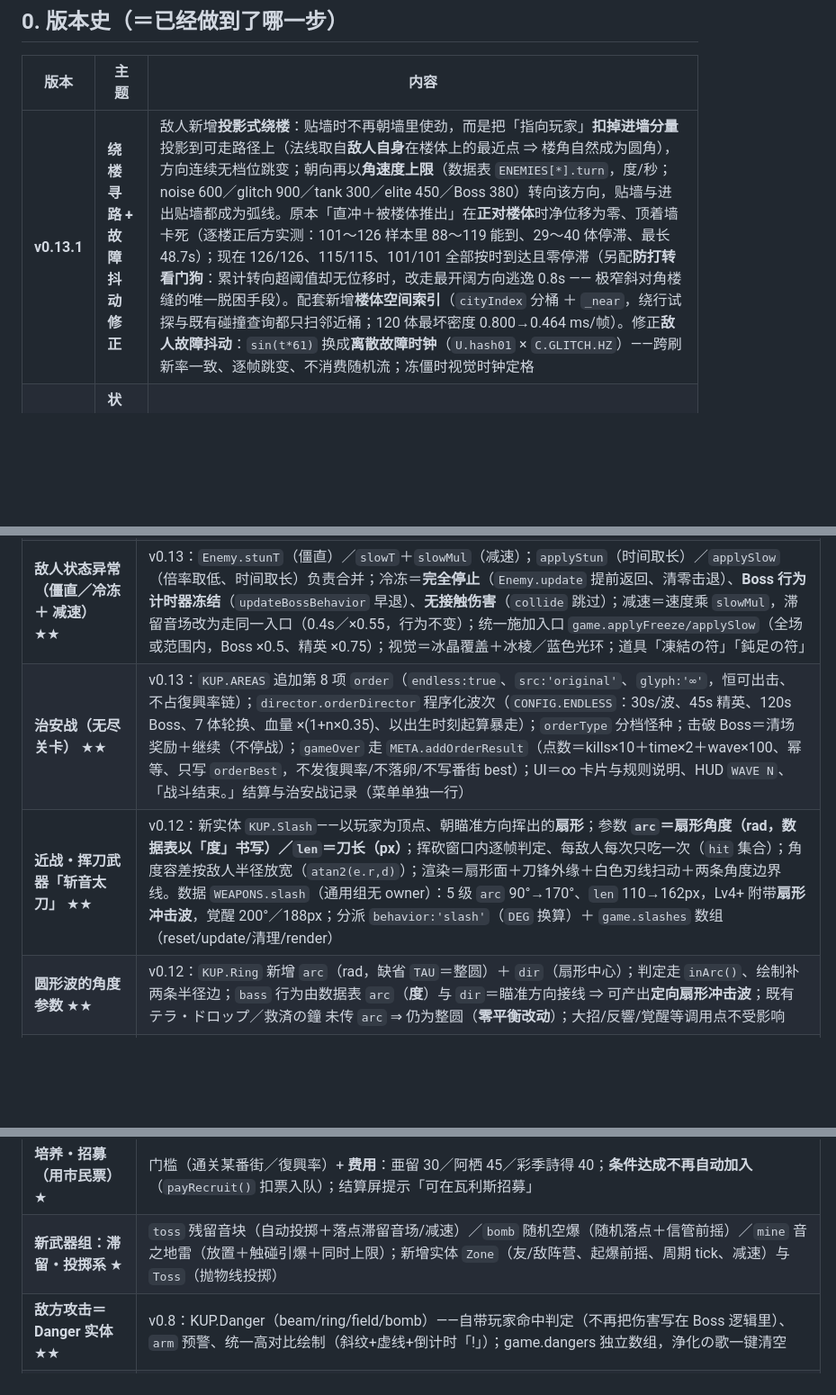
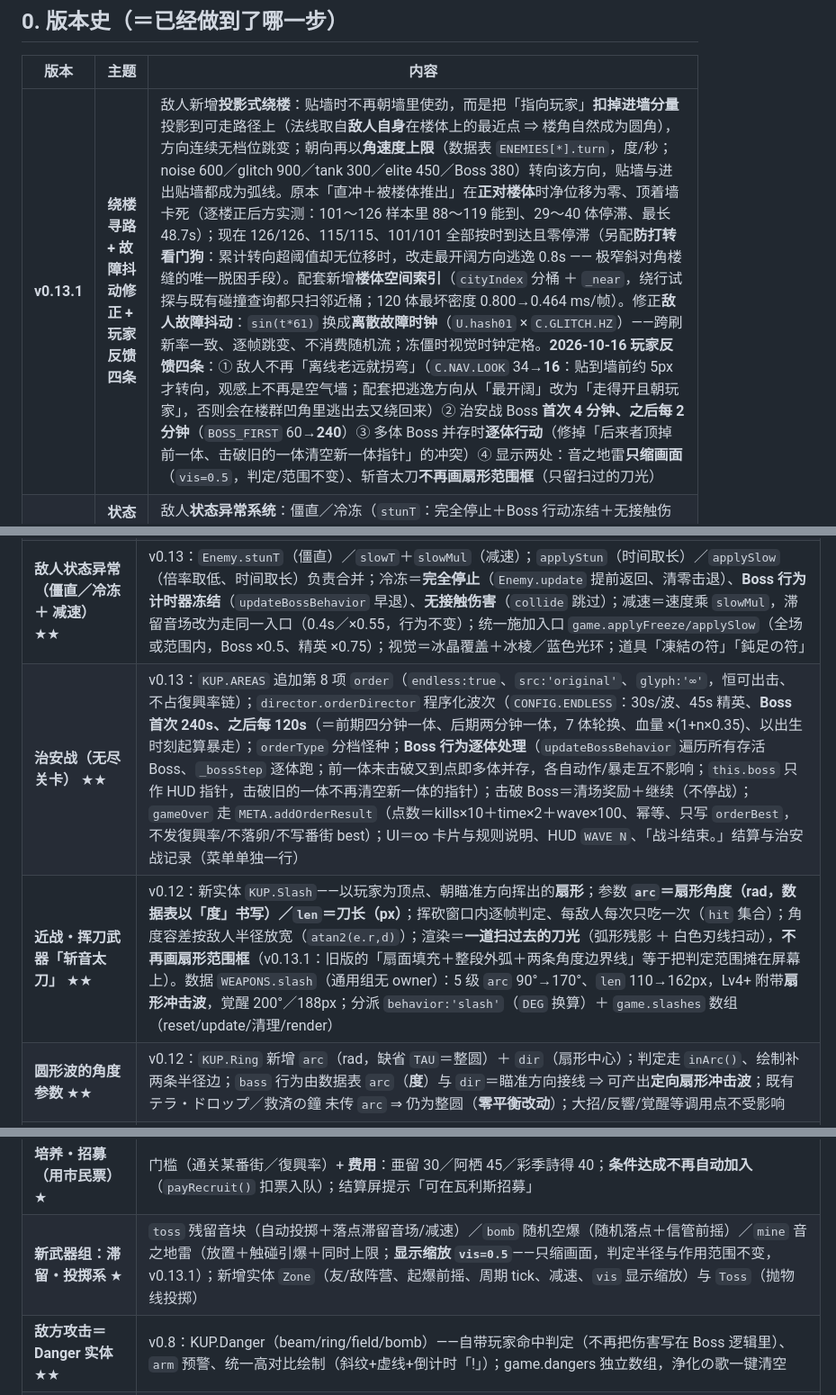
Before and after one commit to KUPworks/KUP, a Markdown page: DESIGN.md, 3 parts joined by grey strips. Shown at 90% size. Drawn GitHub-style; blank space fills up the shorter version.

```diff
--- a/DESIGN.md
+++ b/DESIGN.md
@@ -18,7 +18,7 @@
 
 | 版本 | 主题 | 内容 |
 |---|---|---|
-| **v0.13.1** | **绕楼寻路 + 故障抖动修正** | 敌人新增**投影式绕楼**：贴墙时不再朝墙里使劲，而是把「指向玩家」**扣掉进墙分量**投影到可走路径上（法线取自**敌人自身**在楼体上的最近点 ⇒ 楼角自然成为圆角），方向连续无档位跳变；朝向再以**角速度上限**（数据表 `ENEMIES[*].turn`，度/秒；noise 600／glitch 900／tank 300／elite 450／Boss 380）转向该方向，贴墙与进出贴墙都成为弧线。原本「直冲＋被楼体推出」在**正对楼体**时净位移为零、顶着墙卡死（逐楼正后方实测：101〜126 样本里 88〜119 能到、29〜40 体停滞、最长 48.7s）；现在 126/126、115/115、101/101 全部按时到达且零停滞（另配**防打转看门狗**：累计转向超阈值却无位移时，改走最开阔方向逃逸 0.8s —— 极窄斜对角楼缝的唯一脱困手段）。配套新增**楼体空间索引**（`cityIndex` 分桶 ＋ `_near`，绕行试探与既有碰撞查询都只扫邻近桶；120 体最坏密度 0.800→0.464 ms/帧）。修正**敌人故障抖动**：`sin(t*61)` 换成**离散故障时钟**（`U.hash01` × `C.GLITCH.HZ`）——跨刷新率一致、逐帧跳变、不消费随机流；冻僵时视觉时钟定格 |
+| **v0.13.1** | **绕楼寻路 + 故障抖动修正 + 玩家反馈四条** | 敌人新增**投影式绕楼**：贴墙时不再朝墙里使劲，而是把「指向玩家」**扣掉进墙分量**投影到可走路径上（法线取自**敌人自身**在楼体上的最近点 ⇒ 楼角自然成为圆角），方向连续无档位跳变；朝向再以**角速度上限**（数据表 `ENEMIES[*].turn`，度/秒；noise 600／glitch 900／tank 300／elite 450／Boss 380）转向该方向，贴墙与进出贴墙都成为弧线。原本「直冲＋被楼体推出」在**正对楼体**时净位移为零、顶着墙卡死（逐楼正后方实测：101〜126 样本里 88〜119 能到、29〜40 体停滞、最长 48.7s）；现在 126/126、115/115、101/101 全部按时到达且零停滞（另配**防打转看门狗**：累计转向超阈值却无位移时，改走最开阔方向逃逸 0.8s —— 极窄斜对角楼缝的唯一脱困手段）。配套新增**楼体空间索引**（`cityIndex` 分桶 ＋ `_near`，绕行试探与既有碰撞查询都只扫邻近桶；120 体最坏密度 0.800→0.464 ms/帧）。修正**敌人故障抖动**：`sin(t*61)` 换成**离散故障时钟**（`U.hash01` × `C.GLITCH.HZ`）——跨刷新率一致、逐帧跳变、不消费随机流；冻僵时视觉时钟定格。**2026-10-16 玩家反馈四条**：① 敌人不再「离线老远就拐弯」（`C.NAV.LOOK` 34→**16**：贴到墙前约 5px 才转向，观感上不再是空气墙；配套把逃逸方向从「最开阔」改为「走得开且朝玩家」，否则会在楼群凹角里逃出去又绕回来）② 治安战 Boss **首次 4 分钟、之后每 2 分钟**（`BOSS_FIRST` 60→**240**）③ 多体 Boss 并存时**逐体行动**（修掉「后来者顶掉前一体、击破旧的一体清空新一体指针」的冲突）④ 显示两处：音之地雷**只缩画面**（`vis=0.5`，判定/范围不变）、斩音太刀**不再画扇形范围框**（只留扫过的刀光） |
 | **v0.13** | **状态异常 + 无尽关卡** | 敌人**状态异常系统**：僵直／冷冻（`stunT`：完全停止＋Boss 行动冻结＋无接触伤害）与减速（`slowT`/`slowMul`，取最强来源），局内道具新增**凍結の符**（全场 2.6s 冷冻）与**鈍足の符**（全场 8s 减速 50%）；新关卡**治安战**（`endless:true` 无尽模式：无常驻波次表、程序化波次/精英/Boss 轮换、**没有败北只有「战斗结束」**、成绩记入独立 `META.orderBest`） |
 | **v0.12** | **武器形状参数化** | 新武器模组**近战・挥刀「斩音太刀」**（`behavior:'slash'`；**扇形角度 `arc`（度）＋刀长 `len`（px）**为数据参数，5 级 90°→170°／110→162px，Lv4+ 附带扇形冲击波，覚醒 200°）；**圆形波（`Ring`）增加角度参数**——`arc`（缺省整圆）＋ `dir`，`bass` 行为可由数据表 `arc`（度）产出**定向扇形冲击波**，既有 テラ・ドロップ／救済の鐘 保持整圆（零平衡改动） |
 | **v0.11** | **建筑实体 + 收集/解锁体验** | 地图建筑重做为**道路网格布局的实体障碍**（角色与敌人不可通过、弹幕掠过楼顶、Boss 碾压、`?solid=` 开关）；局内道具新增**磁石の符**（经验磁铁：8s 全场吸引音片，含♥/卵）；**武装解锁**——招募对应角色前其专属武器不入升级卡池（`WEAPONS[*].owner` ＋ `META.isWeaponUnlocked`） |
@@ -205,8 +205,8 @@
 | **绕楼寻路（投影＋角速度上限）＋ 楼体空间索引** ★★ | v0.13.1：`game.steerCity`——沿期望方向前视（`C.NAV.LOOK`），被挡时把「指向玩家」**扣掉进墙分量**投影到可走路径上：法线取自**敌人自身**在楼体上的最近点（`ent` → 楼体矩形最近点），故楼角处法线连续旋转、绕角是弧线；投影退化（`< C.NAV.MIN_T`，正对墙面）时按 `navSide`/`navHold`（`C.NAV.HOLD`）滞回选侧，换边需沿墙分量超过 `C.NAV.SIDE_K`；仅当投影方向也被挡（凹角/夹缝）才退回角度阶梯（`C.NAV.STEP`）兜底；绕行期间横向蛇行衰减（`C.NAV.WOBBLE`）。`Enemy.update` 侧把期望方向经**角速度上限**（数据表 `ENEMIES[*].turn`，度/秒；缺省 `C.NAV.TURN`）转成连续朝向——贴墙、进出贴墙都是弧线，不再是逐档折线；**防打转看门狗**（累计转向 > `C.NAV.SPIN` 弧度而净位移 < 一个半径 ⇒ 用 `game.escapeDir` 选 8 向中最开阔者，`ESC_T` 秒果断逃逸）专治极窄斜对角楼缝。修掉「正对楼体时推出方向与前进方向相反 ⇒ 净位移为零 ⇒ 顶墙卡死」（逐楼正后方 101〜126 样本：旧版 88〜119 到达／29〜40 体停滞／最长 48.7s → 新版 **126/126・115/115・101/101 全达、零停滞**）。配套**空间索引** `cityIndex`（桶边长＝`CITY.GRID`，楼体按 AABB 入桶）＋ `_near`（去重标记 ＋ 两个暂存数组 `NB`/`NS`），`walkable`/`collideCity`/`collideCircle`/绕行试探全部只扫邻近桶；120 体最坏密度 0.800→0.464 ms/帧（索引省下 42%） |
 | **敌人「数字故障」抖动修正** ★ | v0.13.1：原为 `Enemy.draw` 内的 `U.rand` 白噪声（每帧跳变，但**渲染路径消费随机流**）；v0.13.0 改 `sin(t*61)` 后观感随刷新率漂移（60Hz 每帧跳 58°、144Hz 平滑绕圈），且三层色散整体平移。现改为**离散故障时钟**：`U.hash01`（整数散列，纯函数）× `C.GLITCH.HZ` 取整数刻度 ⇒ 定频跳变、跨刷新率一致、不消费随机流；品红/青两层各自错位＝「信号撕裂」；`stunT>0` 时视觉时钟定格（抖动与形变一起停），冻僵读感更明确 |
 | **敌人状态异常（僵直／冷冻 ＋ 减速）** ★★ | v0.13：`Enemy.stunT`（僵直）／`slowT`＋`slowMul`（减速）；`applyStun`（时间取长）／`applySlow`（倍率取低、时间取长）负责合并；冷冻＝**完全停止**（`Enemy.update` 提前返回、清零击退）、**Boss 行为计时器冻结**（`updateBossBehavior` 早退）、**无接触伤害**（`collide` 跳过）；减速＝速度乘 `slowMul`，滞留音场改为走同一入口（0.4s／×0.55，行为不变）；统一施加入口 `game.applyFreeze/applySlow`（全场或范围内，Boss ×0.5、精英 ×0.75）；视觉＝冰晶覆盖＋冰棱／蓝色光环；道具「凍結の符」「鈍足の符」 |
-| **治安战（无尽关卡）** ★★ | v0.13：`KUP.AREAS` 追加第 8 项 `order`（`endless:true`、`src:'original'`、`glyph:'∞'`，恒可出击、不占復興率链）；`director.orderDirector` 程序化波次（`CONFIG.ENDLESS`：30s/波、45s 精英、120s Boss、7 体轮换、血量 ×(1+n×0.35)、以出生时刻起算暴走）；`orderType` 分档怪种；击破 Boss＝清场奖励＋继续（不停战）；`gameOver` 走 `META.addOrderResult`（点数＝kills×10＋time×2＋wave×100、幂等、只写 `orderBest`，不发復興率/不落卵/不写番街 best）；UI＝∞ 卡片与规则说明、HUD `WAVE N`、「战斗结束。」结算与治安战记录（菜单单独一行） |
-| **近战・挥刀武器「斩音太刀」** ★★ | v0.12：新实体 `KUP.Slash`——以玩家为顶点、朝瞄准方向挥出的**扇形**；参数 **`arc`＝扇形角度（rad，数据表以「度」书写）／`len`＝刀长（px）**；挥砍窗口内逐帧判定、每敌人每次只吃一次（`hit` 集合）；角度容差按敌人半径放宽（`atan2(e.r,d)`）；渲染＝扇形面＋刀锋外缘＋白色刃线扫动＋两条角度边界线。数据 `WEAPONS.slash`（通用组无 owner）：5 级 `arc` 90°→170°、`len` 110→162px，Lv4+ 附带**扇形冲击波**，覚醒 200°／188px；分派 `behavior:'slash'`（`DEG` 换算）＋ `game.slashes` 数组（reset/update/清理/render） |
+| **治安战（无尽关卡）** ★★ | v0.13：`KUP.AREAS` 追加第 8 项 `order`（`endless:true`、`src:'original'`、`glyph:'∞'`，恒可出击、不占復興率链）；`director.orderDirector` 程序化波次（`CONFIG.ENDLESS`：30s/波、45s 精英、**Boss 首次 240s、之后每 120s**（＝前期四分钟一体、后期两分钟一体，7 体轮换、血量 ×(1+n×0.35)、以出生时刻起算暴走）；`orderType` 分档怪种；**Boss 行为逐体处理**（`updateBossBehavior` 遍历所有存活 Boss、`_bossStep` 逐体跑；前一体未击破又到点即多体并存，各自动作/暴走互不影响；`this.boss` 只作 HUD 指针，击破旧的一体不再清空新一体的指针）；击破 Boss＝清场奖励＋继续（不停战）；`gameOver` 走 `META.addOrderResult`（点数＝kills×10＋time×2＋wave×100、幂等、只写 `orderBest`，不发復興率/不落卵/不写番街 best）；UI＝∞ 卡片与规则说明、HUD `WAVE N`、「战斗结束。」结算与治安战记录（菜单单独一行） |
+| **近战・挥刀武器「斩音太刀」** ★★ | v0.12：新实体 `KUP.Slash`——以玩家为顶点、朝瞄准方向挥出的**扇形**；参数 **`arc`＝扇形角度（rad，数据表以「度」书写）／`len`＝刀长（px）**；挥砍窗口内逐帧判定、每敌人每次只吃一次（`hit` 集合）；角度容差按敌人半径放宽（`atan2(e.r,d)`）；渲染＝**一道扫过去的刀光**（弧形残影 ＋ 白色刃线扫动），**不再画扇形范围框**（v0.13.1：旧版的「扇面填充＋整段外弧＋两条角度边界线」等于把判定范围摊在屏幕上）。数据 `WEAPONS.slash`（通用组无 owner）：5 级 `arc` 90°→170°、`len` 110→162px，Lv4+ 附带**扇形冲击波**，覚醒 200°／188px；分派 `behavior:'slash'`（`DEG` 换算）＋ `game.slashes` 数组（reset/update/清理/render） |
 | **圆形波的角度参数** ★★ | v0.12：`KUP.Ring` 新增 `arc`（rad，缺省 `TAU`＝整圆）＋ `dir`（扇形中心）；判定走 `inArc()`、绘制补两条半径边；`bass` 行为由数据表 `arc`（**度**）与 `dir`＝瞄准方向接线 ⇒ 可产出**定向扇形冲击波**；既有 テラ・ドロップ／救済の鐘 未传 `arc` ⇒ 仍为整圆（**零平衡改动**）；大招/反響/覚醒等调用点不受影响 |
 | **建筑实体（楼体＝障碍物）** ★★ | v0.11：`buildCity` 改**道路网格**布局（15×15 街区格、每格至多一栋、格间必有 ≥`ROAD=80` 通路 ⇒ 不困死；楼格由 seed 洗牌决定，确定性保持）；`collideCity`（圆-矩形最小穿透轴推出／贴墙滑行）＋`freeAt`（移动挡墙）＋`walkable`（含 `MIN_GAP=22` 间隙的生成/传送落点判定）＋`walkableNearest`（兜底）；玩家分轴移动、敌人逐帧推出、`spawnEnemy` 落点走 walkable、出生点被堵时挪最近合法点；**弹幕掠过楼顶**（歌＝魔法，输出经济不受墙影响）；**Boss 碾压建筑**（豁免）；`?solid=0` 关闭对比。对比结论（`.chatecnu-work/tmp/solid-cmp.cjs`）：嵌楼采样 11–40→0、站桩生存 2/3 seed 提升、击杀数不变、每帧 +0.03–0.05ms ⇒ **默认开启**（`CONFIG.CITY.SOLID=true`） |
 | **局内道具「磁石の符」（经验磁铁）** ★★ | v0.11：`KUP.ITEMS.magnet`（8s 限时 BUFF，不占被动槽、可重复选、时长叠加）；`Gem.update` 激活期间拾取半径近乎全场（4200px）并强吸（950–1800px/s 随距离），**回复♥与記憶の卵同样被吸引**；HUD buff 行「磁 Ns」 |
@@ -219,7 +219,7 @@
 | **局外货币「市民票」** ★ | `KUP.META.tickets`＋`ticketIncome()`：净化数/10 ＋ 通关 15（败北 3）＋ 首通 10 ＋ 卵×5 ＋ 番街序号×2；结算屏显示「🎫 市民票 +N（共 M）」 |
 | **瓦利斯（局外强化商店）** ★ | `KUP.SHOP`（**10 项**，`base+lv*inc` 递增价、`maxLv` 上限）；乘法型（hp/dmg/pickup/speed/cd/xp）与加法型（开局充能/开局等级/回血/回避）分别汇总于 `META.shopMods()`；→ `Player.recompute`（`shopMods`）与 `game.start`（startUlt/startLevel） |
 | **培养・招募（用市民票）** ★ | 门槛（通关某番街／復興率）+ **费用**：亜留 30／阿栖 45／彩季詩得 40；**条件达成不再自动加入**（`payRecruit()` 扣票入队）；结算屏提示「可在瓦利斯招募」 |
-| **新武器组：滞留・投掷系** ★ | `toss` 残留音块（自动投掷＋落点滞留音场/减速）／`bomb` 随机空爆（随机落点＋信管前摇）／`mine` 音之地雷（放置＋触碰引爆＋同时上限）；新增实体 `Zone`（友/敌阵营、起爆前摇、周期 tick、减速）与 `Toss`（抛物线投掷） |
+| **新武器组：滞留・投掷系** ★ | `toss` 残留音块（自动投掷＋落点滞留音场/减速）／`bomb` 随机空爆（随机落点＋信管前摇）／`mine` 音之地雷（放置＋触碰引爆＋同时上限；**显示缩放 `vis=0.5`**——只缩画面，判定半径与作用范围不变，v0.13.1）；新增实体 `Zone`（友/敌阵营、起爆前摇、周期 tick、减速、`vis` 显示缩放）与 `Toss`（抛物线投掷） |
 | **敌方攻击＝Danger 实体** ★★ | v0.8：KUP.Danger（beam/ring/field/bomb）——自带玩家命中判定（不再把伤害写在 Boss 逻辑里）、`arm` 预警、统一高对比绘制（斜纹+虚线+倒计时「!」）；game.dangers 独立数组，浄化の歌一键清空 |
 | **可躲避性（telegraph）** ★★ | 每个 Boss 攻击都有预警期：〈观测〉先亮光路 0.3s 再发射；〈爆尘〉落点为距玩家 150–300px 的环状点（不贴脸）＋信管 0.95–1.15s；〈緘默〉冲锋有预警线；〈枯死〉毒区 0.9s 后生效 |
 | **冲刺（Shift）** ★ | CONFIG.DASH：2 充能 / 3.4s 回复 / 位移 190px / 无敌帧 0.4s＋残影；HUD 显示充能与 » 按钮 |
```
Also changed, not shown: other parts of DESIGN.md (+2 -2 lines), README.md (+2 -1 lines).
